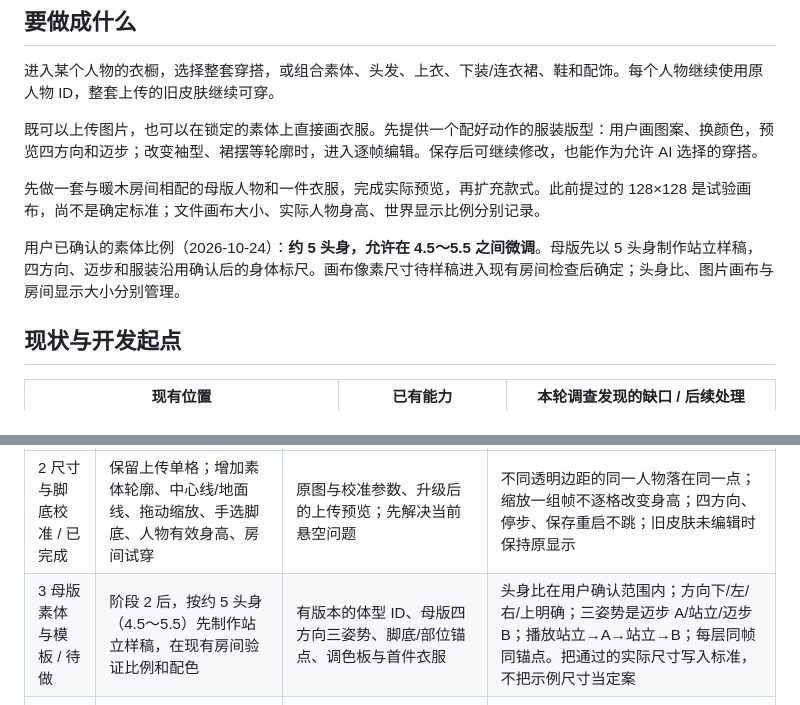
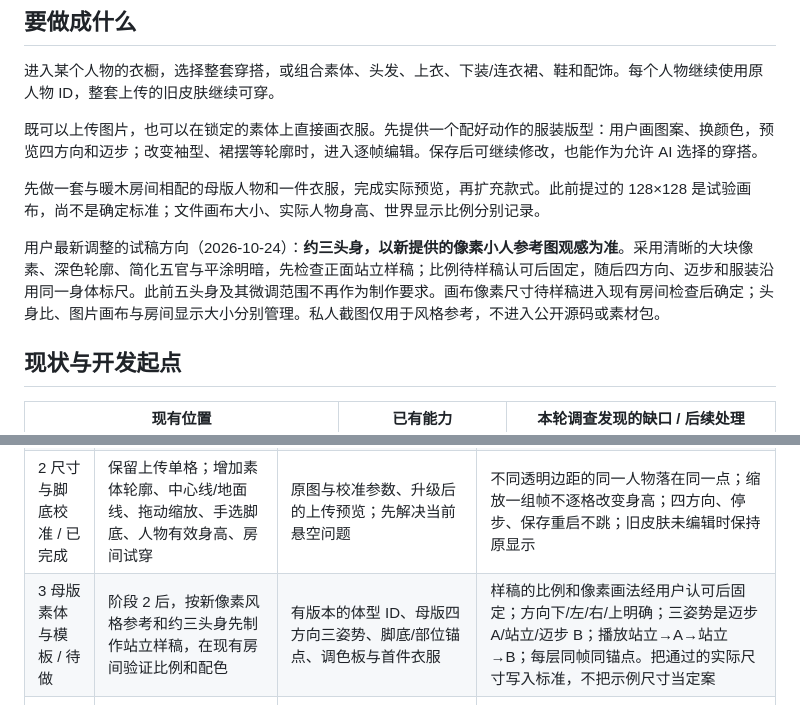
Before and after one commit to Jcin004/T-companion, a Markdown page: docs/OUTFIT_WORKSHOP_PLAN.md, 2 parts joined by grey strips. Rendered like a GitHub page.

Commit message:
docs: follow revised three-head pixel style direction

```diff
--- a/docs/OUTFIT_WORKSHOP_PLAN.md
+++ b/docs/OUTFIT_WORKSHOP_PLAN.md
@@ -12,7 +12,7 @@
 
 先做一套与暖木房间相配的母版人物和一件衣服，完成实际预览，再扩充款式。此前提过的 128×128 是试验画布，尚不是确定标准；文件画布大小、实际人物身高、世界显示比例分别记录。
 
-用户已确认的素体比例（2026-10-24）：**约 5 头身，允许在 4.5～5.5 之间微调**。母版先以 5 头身制作站立样稿，四方向、迈步和服装沿用确认后的身体标尺。画布像素尺寸待样稿进入现有房间检查后确定；头身比、图片画布与房间显示大小分别管理。
+用户最新调整的试稿方向（2026-10-24）：**约三头身，以新提供的像素小人参考图观感为准**。采用清晰的大块像素、深色轮廓、简化五官与平涂明暗，先检查正面站立样稿；比例待样稿认可后固定，随后四方向、迈步和服装沿用同一身体标尺。此前五头身及其微调范围不再作为制作要求。画布像素尺寸待样稿进入现有房间检查后确定；头身比、图片画布与房间显示大小分别管理。私人截图仅用于风格参考，不进入公开源码或素材包。
 
 ## 现状与开发起点
 
@@ -54,7 +54,7 @@ LPC 的**代码许可与每张美术许可分别处理**。README 列出 CC0、C
 | 0 调查 / 已完成 | 核对已有衣橱、图片档案、渲染与开源文件 | 本文与逐文件来源清单 | 版本可定位；明确代码候选、设计参考、平台依赖与素材权限 |
 | 1 小范围复用试验 / 已完成 | 隔离数据验证 Piskel 填色、LPC 帧绘制入口；比较现有编辑器与 Cropper 的触屏成本 | 无网络的试验页面、实际复用文件与依赖清单、采用/放弃结论 | 最低支持 WebView 能运行；无隐藏外部请求；适配代码少于重做整应用；填色边界、取消、触摸缩放有证据。若候选失败，说明具体阻断再选备选 |
 | 2 尺寸与脚底校准 / 已完成 | 保留上传单格；增加素体轮廓、中心线/地面线、拖动缩放、手选脚底、人物有效身高、房间试穿 | 原图与校准参数、升级后的上传预览；先解决当前悬空问题 | 不同透明边距的同一人物落在同一点；缩放一组帧不逐格改变身高；四方向、停步、保存重启不跳；旧皮肤未编辑时保持原显示 |
-| 3 母版素体与模板 / 待做 | 阶段 2 后，按约 5 头身（4.5～5.5）先制作站立样稿，在现有房间验证比例和配色 | 有版本的体型 ID、母版四方向三姿势、脚底/部位锚点、调色板与首件衣服 | 头身比在用户确认范围内；方向下/左/右/上明确；三姿势是迈步 A/站立/迈步 B；播放站立→A→站立→B；每层同帧同锚点。把通过的实际尺寸写入标准，不把示例尺寸当定案 |
+| 3 母版素体与模板 / 待做 | 阶段 2 后，按新像素风格参考和约三头身先制作站立样稿，在现有房间验证比例和配色 | 有版本的体型 ID、母版四方向三姿势、脚底/部位锚点、调色板与首件衣服 | 样稿的比例和像素画法经用户认可后固定；方向下/左/右/上明确；三姿势是迈步 A/站立/迈步 B；播放站立→A→站立→B；每层同帧同锚点。把通过的实际尺寸写入标准，不把示例尺寸当定案 |
 | 4 素体上绘画 / 待做 | 阶段 1、3 通过；先单个人物、单件衣服 | 锁定素体 + 可编辑衣服层；铅笔、橡皮、填色、取色、调色板、撤销/重做、镜像、网格、叠影；手机放大平移 | 一次笔画一次撤销；取消触摸不误画；编辑不覆盖素体；草稿重启可恢复；保存可继续编辑，不能只剩一张合成 PNG |
 | 5 衣服适配动作 / 待做 | 为首个版型制作逐姿态蒙版/纹理映射，依赖阶段 3、4 | 图案绘制模式、逐帧自由绘制模式、方向与动作完整性预览 | 自画图案经过真实映射显示在该版型各帧；袖子/裙摆有对应帧；没有素材的动作明确标缺失，禁止伪造适配。先站立/行走，再补浇水或挥手中的一项 |
 | 6 穿搭与世界接通 / 待做 | 复用原人物衣橱、档案、换肤权限及世界命令 | 分类缩略图、标签/搜索、组合试穿、保存穿搭、手动应用、AI 允许列表 | 试穿不改世界；应用经校验后保存；AI 只选允许且完整的已存穿搭；换装中断/重试不重复事件。旧整套皮肤与新组合并存 |
```
